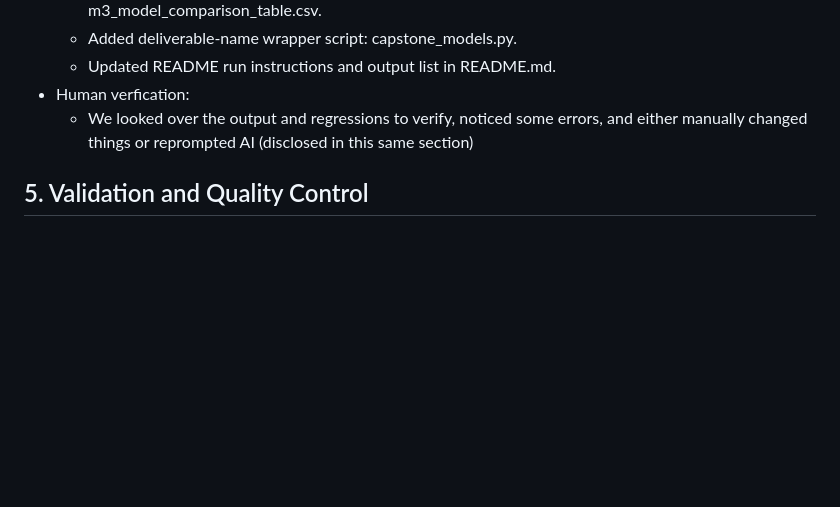
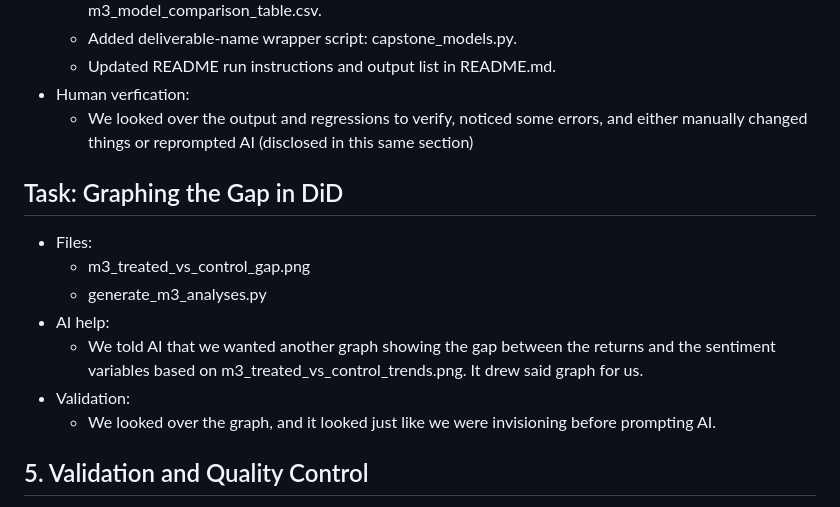
Before and after one commit to Dr-Seagraves/qm2023-capstone-2nd-row-team, a Markdown page: AI_AUDIT_APPENDIX.md, the part around the change. GitHub-like rendering; blank space fills up the shorter version.

Commit message:
Updated AI audit for previous commit
Added a new section on graphing the gap in DiD, including files and AI assistance details.

```diff
--- a/AI_AUDIT_APPENDIX.md
+++ b/AI_AUDIT_APPENDIX.md
@@ -108,6 +108,17 @@
 - Human verfication:
     - We looked over the output and regressions to verify, noticed some errors, and either manually changed things or reprompted AI (disclosed in this same section)
 
+## Task: Graphing the Gap in DiD
+
+- Files:
+    - m3_treated_vs_control_gap.png
+    - generate_m3_analyses.py
+- AI help:
+    - We told AI that we wanted another graph showing the gap between the returns and the sentiment variables based on
+      m3_treated_vs_control_trends.png. It drew said graph for us.
+- Validation:
+    - We looked over the graph, and it looked just like we were invisioning before prompting AI.
+
 ## 5. Validation and Quality Control
 
 - Re-ran analysis from raw M1 panel output to verify reproducibility.
```
